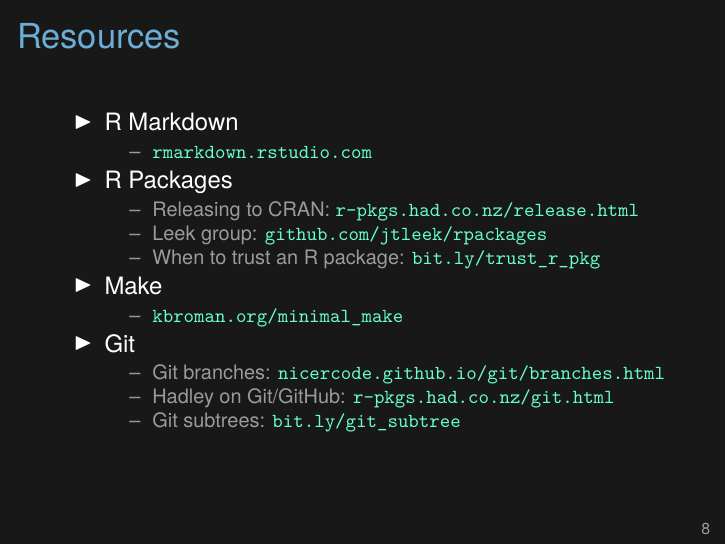
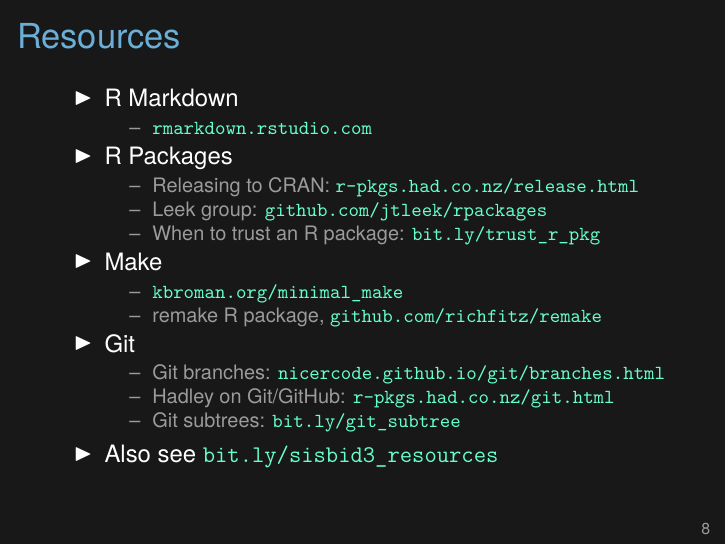
Before and after one commit to SISBID/Reproducible-Research, LaTeX slides (KarlSource/2017_SISBID_3_13_summary_slides.tex): page 8 of 9. Compiled offline with XeLaTeX.

Commit message:
Lec 13: A few more links on the resources page

```diff
--- a/KarlSource/2017_SISBID_3_13_summary_slides.tex
+++ b/KarlSource/2017_SISBID_3_13_summary_slides.tex
@@ -241,6 +241,8 @@
 \item Make
   \bi
     \item \href{http://kbroman.org/minimal_make}{\tt kbroman.org/minimal\_make}
+    \item remake R package,
+      \href{https://github.com/richfitz/remake}{\tt github.com/richfitz/remake}
   \ei
 \item Git
   \bi
@@ -253,7 +255,10 @@
       \href{https://developer.atlassian.com/blog/2015/05/the-power-of-git-subtree/}{\tt
         \footnotesize bit.ly/git\_subtree}
   \ei
+  \item Also see \href{https://bit.ly/sisbid3_resources}{\tt bit.ly/sisbid3\_resources}
   \ei
+
+
 
   \note{ Links to some resources related to the course material. }
 \end{frame}
```
